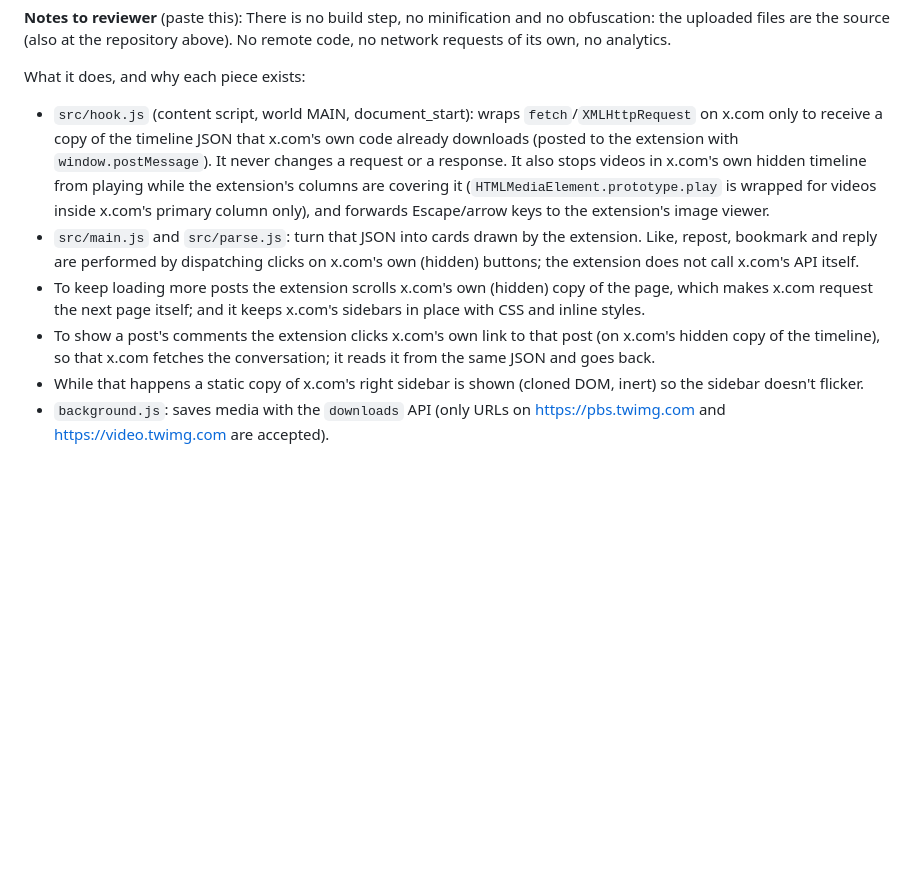
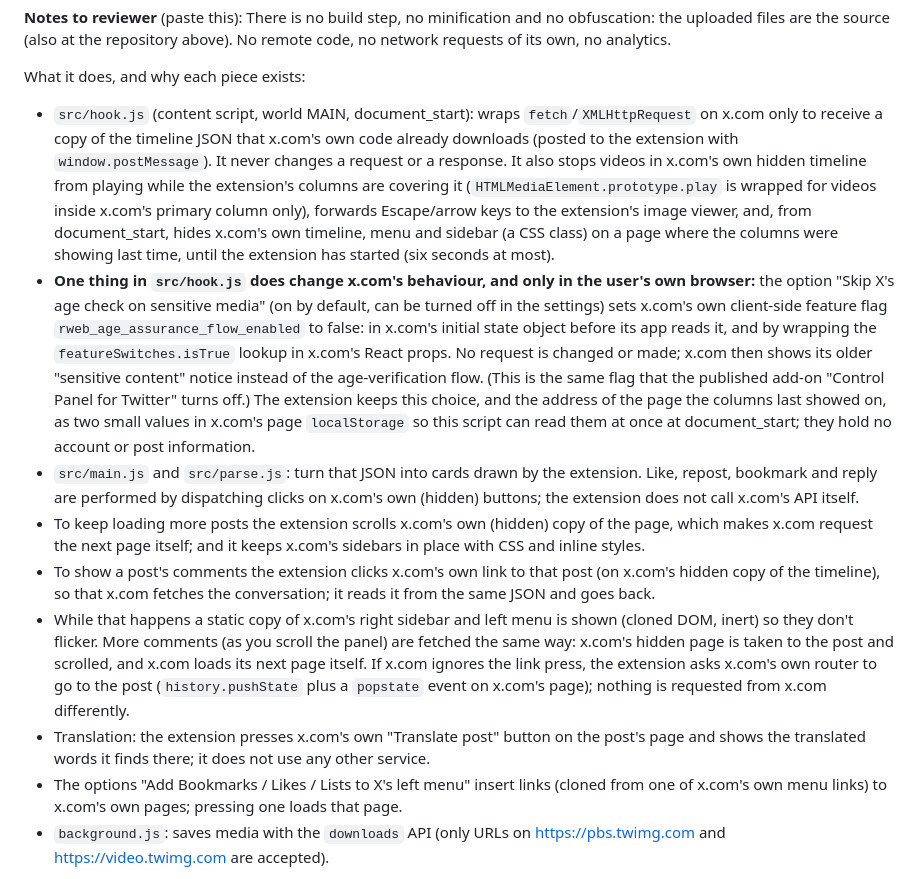
Before and after one commit to Lynchalot/multi-column-for-x, a Markdown page: store/listing.md, the part around one of its changes. Drawn GitHub-style; blank space fills up the shorter version.

```diff
--- a/store/listing.md
+++ b/store/listing.md
@@ -54,11 +55,14 @@ First release. Columns on Home, Search, Lists, Bookmarks and profiles; video in
 There is no build step, no minification and no obfuscation: the uploaded files are the source (also at the repository above). No remote code, no network requests of its own, no analytics.
 
 What it does, and why each piece exists:
-- `src/hook.js` (content script, world MAIN, document_start): wraps `fetch`/`XMLHttpRequest` on x.com only to receive a copy of the timeline JSON that x.com's own code already downloads (posted to the extension with `window.postMessage`). It never changes a request or a response. It also stops videos in x.com's own hidden timeline from playing while the extension's columns are covering it (`HTMLMediaElement.prototype.play` is wrapped for videos inside x.com's primary column only), and forwards Escape/arrow keys to the extension's image viewer.
+- `src/hook.js` (content script, world MAIN, document_start): wraps `fetch`/`XMLHttpRequest` on x.com only to receive a copy of the timeline JSON that x.com's own code already downloads (posted to the extension with `window.postMessage`). It never changes a request or a response. It also stops videos in x.com's own hidden timeline from playing while the extension's columns are covering it (`HTMLMediaElement.prototype.play` is wrapped for videos inside x.com's primary column only), forwards Escape/arrow keys to the extension's image viewer, and, from document_start, hides x.com's own timeline, menu and sidebar (a CSS class) on a page where the columns were showing last time, until the extension has started (six seconds at most).
+- **One thing in `src/hook.js` does change x.com's behaviour, and only in the user's own browser:** the option "Skip X's age check on sensitive media" (on by default, can be turned off in the settings) sets x.com's own client-side feature flag `rweb_age_assurance_flow_enabled` to false: in x.com's initial state object before its app reads it, and by wrapping the `featureSwitches.isTrue` lookup in x.com's React props. No request is changed or made; x.com then shows its older "sensitive content" notice instead of the age-verification flow. (This is the same flag that the published add-on "Control Panel for Twitter" turns off.) The extension keeps this choice, and the address of the page the columns last showed on, as two small values in x.com's page `localStorage` so this script can read them at once at document_start; they hold no account or post information.
 - `src/main.js` and `src/parse.js`: turn that JSON into cards drawn by the extension. Like, repost, bookmark and reply are performed by dispatching clicks on x.com's own (hidden) buttons; the extension does not call x.com's API itself.
 - To keep loading more posts the extension scrolls x.com's own (hidden) copy of the page, which makes x.com request the next page itself; and it keeps x.com's sidebars in place with CSS and inline styles.
 - To show a post's comments the extension clicks x.com's own link to that post (on x.com's hidden copy of the timeline), so that x.com fetches the conversation; it reads it from the same JSON and goes back.
-- While that happens a static copy of x.com's right sidebar is shown (cloned DOM, inert) so the sidebar doesn't flicker.
+- While that happens a static copy of x.com's right sidebar and left menu is shown (cloned DOM, inert) so they don't flicker. More comments (as you scroll the panel) are fetched the same way: x.com's hidden page is taken to the post and scrolled, and x.com loads its next page itself. If x.com ignores the link press, the extension asks x.com's own router to go to the post (`history.pushState` plus a `popstate` event on x.com's page); nothing is requested from x.com differently.
+- Translation: the extension presses x.com's own "Translate post" button on the post's page and shows the translated words it finds there; it does not use any other service.
+- The options "Add Bookmarks / Likes / Lists to X's left menu" insert links (cloned from one of x.com's own menu links) to x.com's own pages; pressing one loads that page.
 - `background.js`: saves media with the `downloads` API (only URLs on https://pbs.twimg.com and https://video.twimg.com are accepted).
 
 Permissions: `storage` (settings and download history, local only), `downloads` (the Download button), host access to x.com / twitter.com (the site it enhances) and pbs.twimg.com / video.twimg.com (the media files).
```
Also changed, not shown: other parts of store/listing.md (+8 -7 lines).
